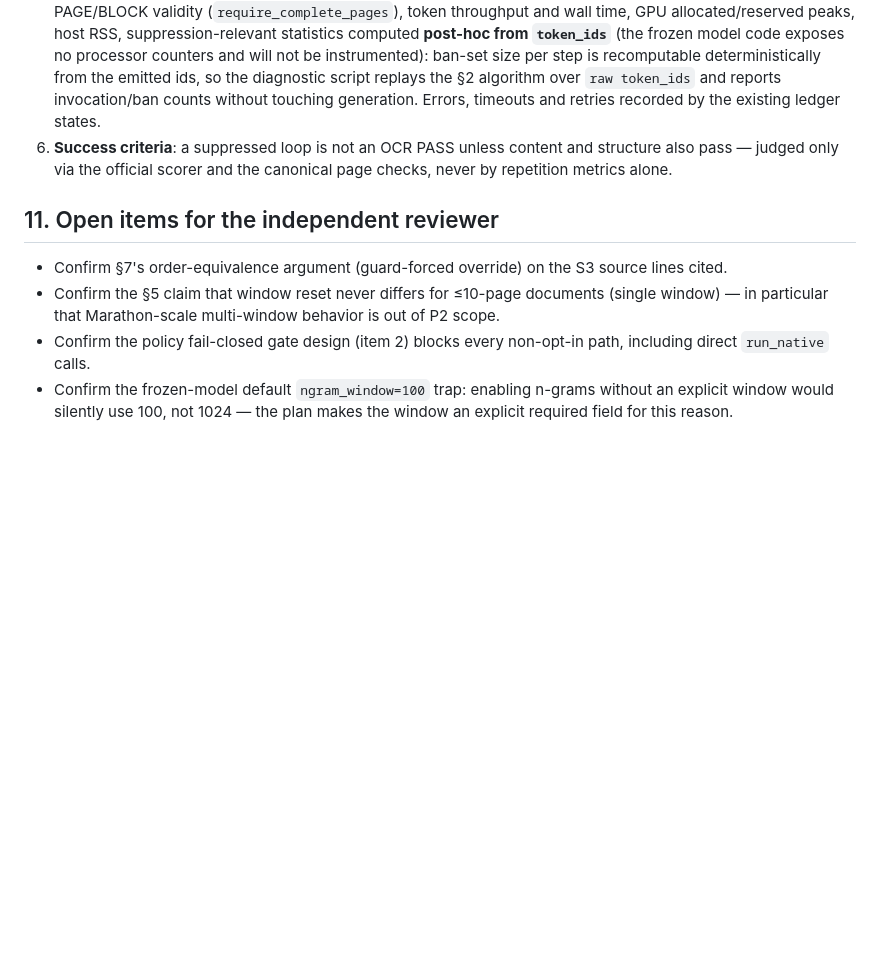
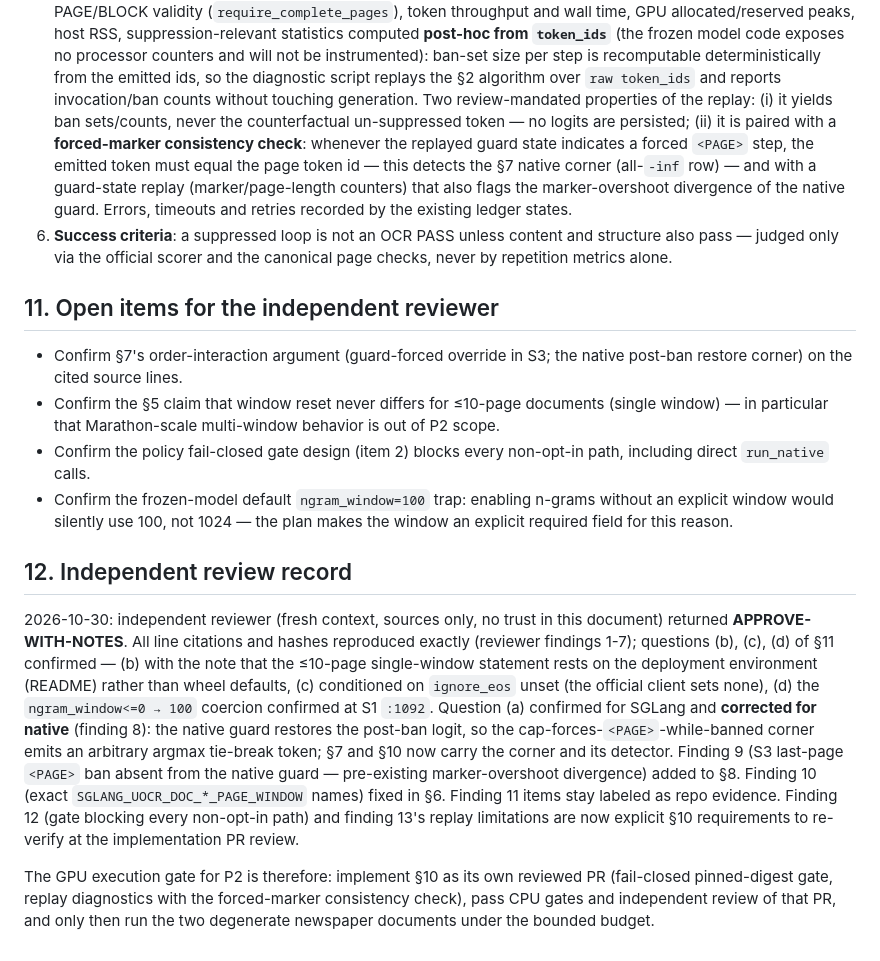
Before and after one commit to AIwork4me/Unlimited-OCR-2-ROCm, a Markdown page: docs/rca/NGRAM35_SOURCE_AUDIT.md, the part around one of its changes. Drawn GitHub-style; blank space fills up the shorter version.

```diff
--- a/docs/rca/NGRAM35_SOURCE_AUDIT.md
+++ b/docs/rca/NGRAM35_SOURCE_AUDIT.md
@@ -191,7 +210,14 @@ changes; production stays `ngram=0`, ≤5 pages, ≤8192 tokens.
    exposes no processor counters and will not be instrumented): ban-set size
    per step is recomputable deterministically from the emitted ids, so the
    diagnostic script replays the §2 algorithm over `raw token_ids` and reports
-   invocation/ban counts without touching generation. Errors, timeouts and
+   invocation/ban counts without touching generation. Two review-mandated
+   properties of the replay: (i) it yields ban sets/counts, never the
+   counterfactual un-suppressed token — no logits are persisted; (ii) it is
+   paired with a **forced-marker consistency check**: whenever the replayed
+   guard state indicates a forced `<PAGE>` step, the emitted token must equal
+   the page token id — this detects the §7 native corner (all-`-inf` row) —
+   and with a guard-state replay (marker/page-length counters) that also flags
+   the marker-overshoot divergence of the native guard. Errors, timeouts and
    retries recorded by the existing ledger states.
 6. **Success criteria**: a suppressed loop is not an OCR PASS unless content
    and structure also pass — judged only via the official scorer and the
@@ -199,8 +225,8 @@ changes; production stays `ngram=0`, ≤5 pages, ≤8192 tokens.
 
 ## 11. Open items for the independent reviewer
 
-- Confirm §7's order-equivalence argument (guard-forced override) on the S3
-  source lines cited.
+- Confirm §7's order-interaction argument (guard-forced override in S3; the
+  native post-ban restore corner) on the cited source lines.
 - Confirm the §5 claim that window reset never differs for ≤10-page documents
   (single window) — in particular that Marathon-scale multi-window behavior is
   out of P2 scope.
@@ -209,3 +235,27 @@ changes; production stays `ngram=0`, ≤5 pages, ≤8192 tokens.
 - Confirm the frozen-model default `ngram_window=100` trap: enabling n-grams
   without an explicit window would silently use 100, not 1024 — the plan makes
   the window an explicit required field for this reason.
+
+## 12. Independent review record
+
+2026-10-30: independent reviewer (fresh context, sources only, no trust in
+this document) returned **APPROVE-WITH-NOTES**. All line citations and hashes
+reproduced exactly (reviewer findings 1-7); questions (b), (c), (d) of §11
+confirmed — (b) with the note that the ≤10-page single-window statement rests
+on the deployment environment (README) rather than wheel defaults, (c)
+conditioned on `ignore_eos` unset (the official client sets none), (d) the
+`ngram_window<=0 → 100` coercion confirmed at S1 `:1092`. Question (a)
+confirmed for SGLang and **corrected for native** (finding 8): the native
+guard restores the post-ban logit, so the cap-forces-`<PAGE>`-while-banned
+corner emits an arbitrary argmax tie-break token; §7 and §10 now carry the
+corner and its detector. Finding 9 (S3 last-page `<PAGE>` ban absent from the
+native guard — pre-existing marker-overshoot divergence) added to §8.
+Finding 10 (exact `SGLANG_UOCR_DOC_*_PAGE_WINDOW` names) fixed in §6. Finding
+11 items stay labeled as repo evidence. Finding 12 (gate blocking every
+non-opt-in path) and finding 13's replay limitations are now explicit §10
+requirements to re-verify at the implementation PR review.
+
+The GPU execution gate for P2 is therefore: implement §10 as its own reviewed
+PR (fail-closed pinned-digest gate, replay diagnostics with the forced-marker
+consistency check), pass CPU gates and independent review of that PR, and only
+then run the two degenerate newspaper documents under the bounded budget.
```
Also changed, not shown: other parts of docs/rca/NGRAM35_SOURCE_AUDIT.md (+31 -12 lines).
